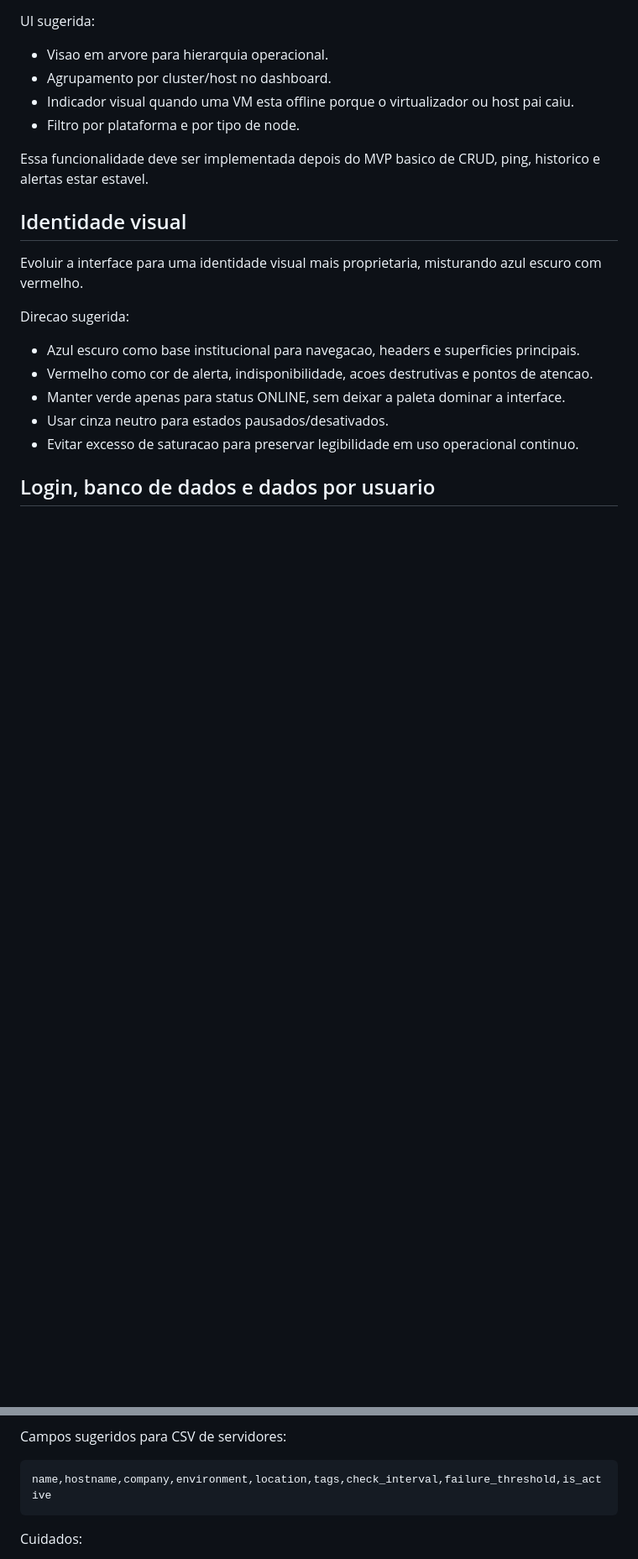
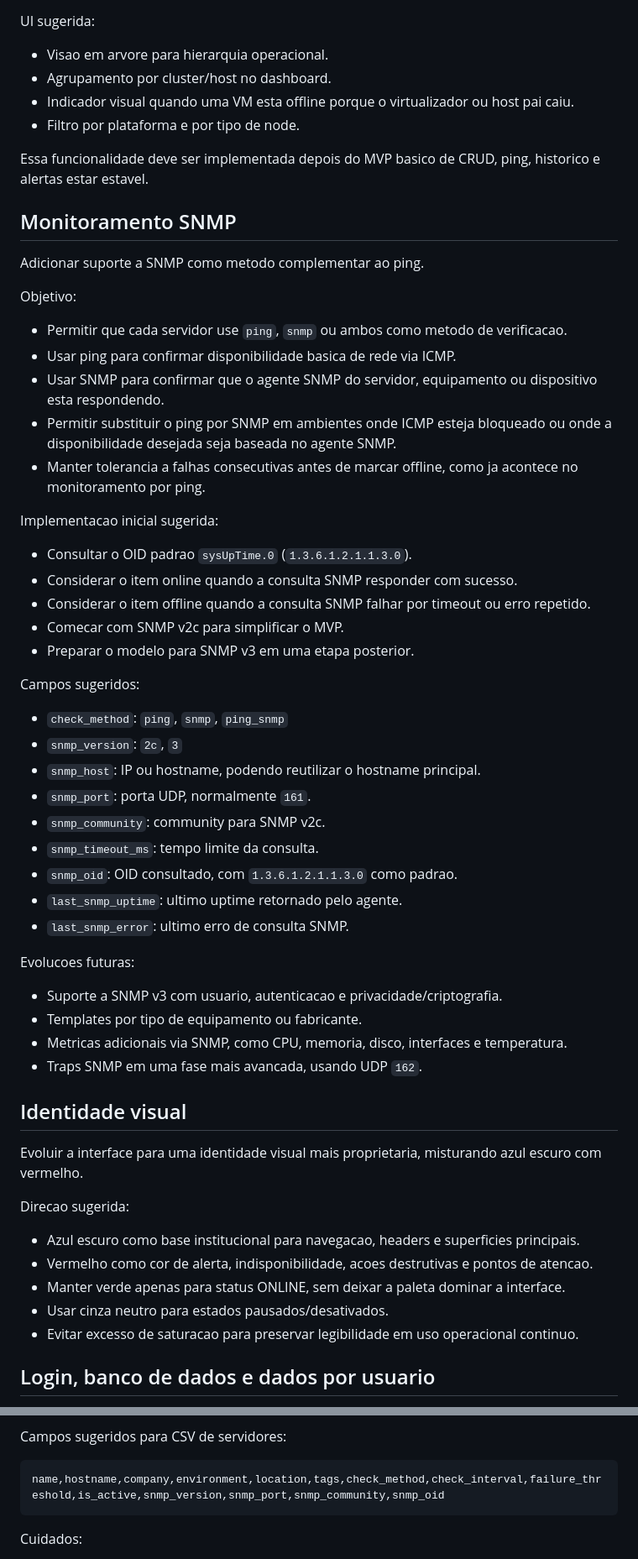
Before and after one commit to gustaEmart/Server-Watch, a Markdown page: ROADMAP.md, 2 parts joined by grey strips. Shown at 84% size. Rendered like a GitHub page; blank space fills up the shorter version.

Commit message:
docs: add SNMP monitoring roadmap

````diff
--- a/ROADMAP.md
+++ b/ROADMAP.md
@@ -30,6 +30,45 @@ UI sugerida:
 - Filtro por plataforma e por tipo de node.
 
 Essa funcionalidade deve ser implementada depois do MVP basico de CRUD, ping, historico e alertas estar estavel.
+
+## Monitoramento SNMP
+
+Adicionar suporte a SNMP como metodo complementar ao ping.
+
+Objetivo:
+
+- Permitir que cada servidor use `ping`, `snmp` ou ambos como metodo de verificacao.
+- Usar ping para confirmar disponibilidade basica de rede via ICMP.
+- Usar SNMP para confirmar que o agente SNMP do servidor, equipamento ou dispositivo esta respondendo.
+- Permitir substituir o ping por SNMP em ambientes onde ICMP esteja bloqueado ou onde a disponibilidade desejada seja baseada no agente SNMP.
+- Manter tolerancia a falhas consecutivas antes de marcar offline, como ja acontece no monitoramento por ping.
+
+Implementacao inicial sugerida:
+
+- Consultar o OID padrao `sysUpTime.0` (`1.3.6.1.2.1.1.3.0`).
+- Considerar o item online quando a consulta SNMP responder com sucesso.
+- Considerar o item offline quando a consulta SNMP falhar por timeout ou erro repetido.
+- Comecar com SNMP v2c para simplificar o MVP.
+- Preparar o modelo para SNMP v3 em uma etapa posterior.
+
+Campos sugeridos:
+
+- `check_method`: `ping`, `snmp`, `ping_snmp`
+- `snmp_version`: `2c`, `3`
+- `snmp_host`: IP ou hostname, podendo reutilizar o hostname principal.
+- `snmp_port`: porta UDP, normalmente `161`.
+- `snmp_community`: community para SNMP v2c.
+- `snmp_timeout_ms`: tempo limite da consulta.
+- `snmp_oid`: OID consultado, com `1.3.6.1.2.1.1.3.0` como padrao.
+- `last_snmp_uptime`: ultimo uptime retornado pelo agente.
+- `last_snmp_error`: ultimo erro de consulta SNMP.
+
+Evolucoes futuras:
+
+- Suporte a SNMP v3 com usuario, autenticacao e privacidade/criptografia.
+- Templates por tipo de equipamento ou fabricante.
+- Metricas adicionais via SNMP, como CPU, memoria, disco, interfaces e temperatura.
+- Traps SNMP em uma fase mais avancada, usando UDP `162`.
 
 ## Identidade visual
 
@@ -105,7 +144,7 @@ Objetivo:
 Campos sugeridos para CSV de servidores:
 
 ```text
-name,hostname,company,environment,location,tags,check_interval,failure_threshold,is_active
+name,hostname,company,environment,location,tags,check_method,check_interval,failure_threshold,is_active,snmp_version,snmp_port,snmp_community,snmp_oid
 ```
 
 Cuidados:
````
